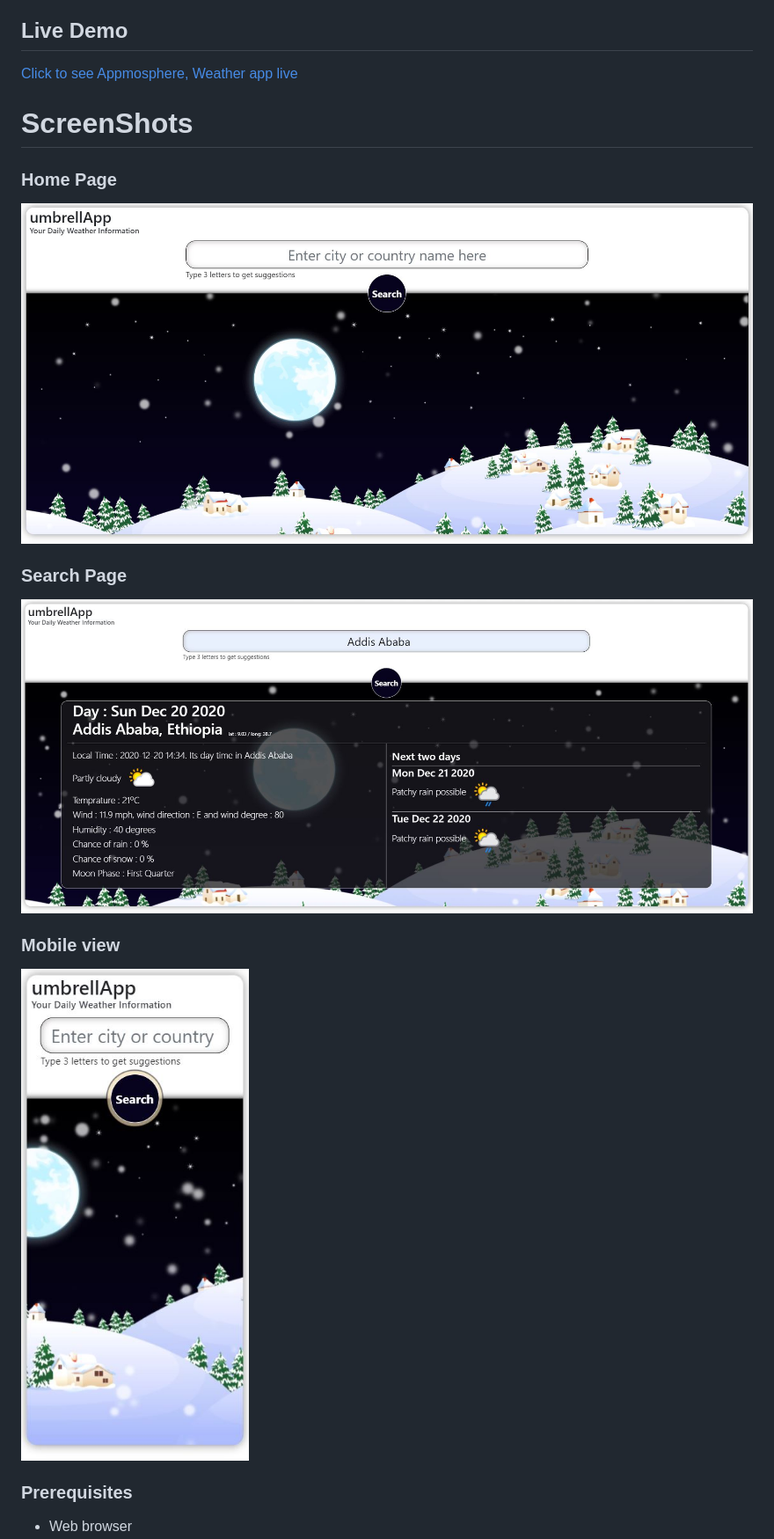
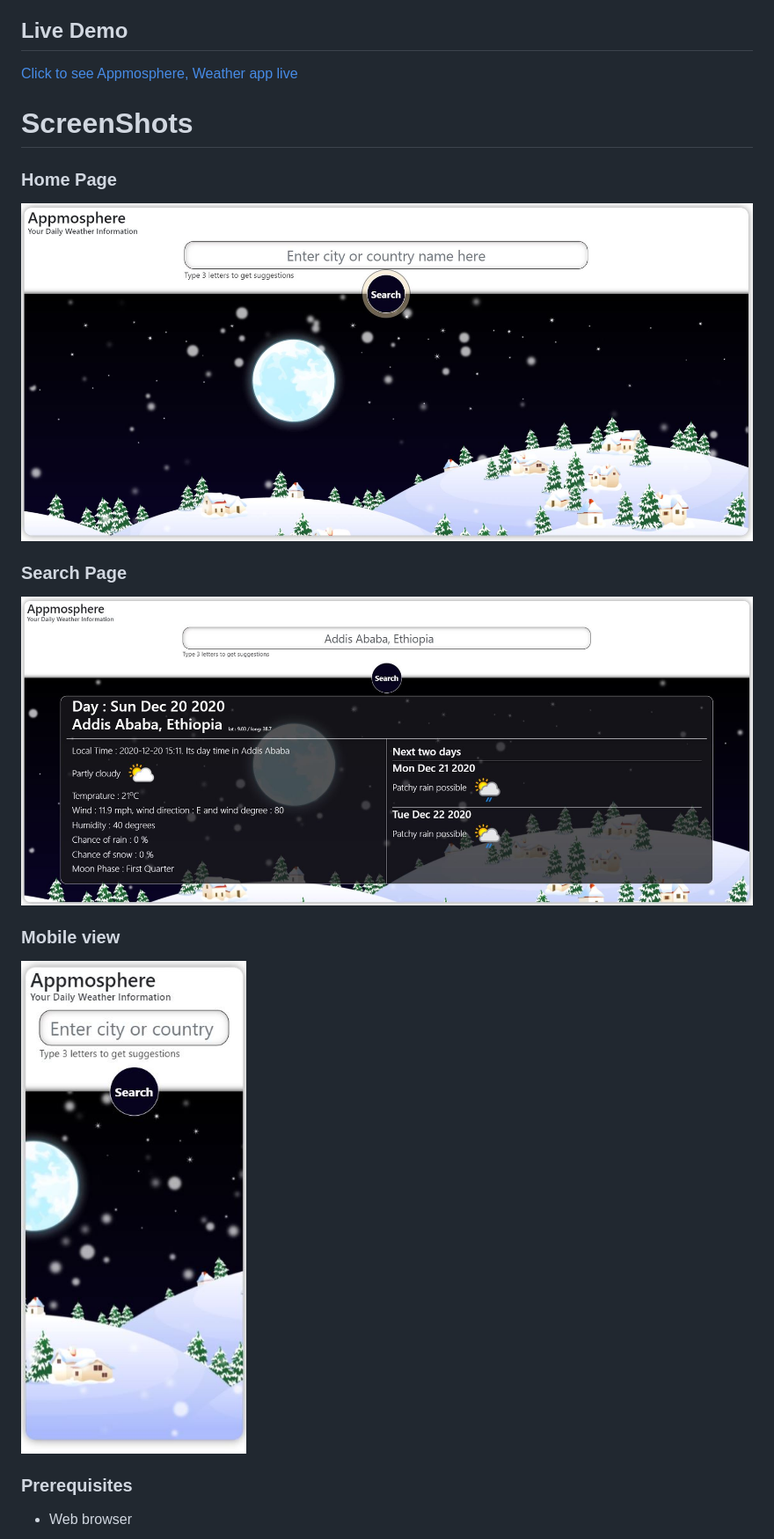
Before and after one commit to Berabjesus/Weather-App-with-weatherAPI.com, a Markdown page: README.md, the part around one of its changes. Shown at 88% size. GitHub-like rendering; pictures changed too: public/s1.JPG (added), public/s2.JPG (added), public/s3.JPG (added).

```diff
--- a/README.md
+++ b/README.md
@@ -27,13 +27,13 @@
 
 # ScreenShots
 ### Home Page
-<img src="./public/ss1.JPG" width="auto" height="auto" />
+<img src="./public/s1.JPG" width="auto" height="auto" />
 
 ### Search Page
-<img src="./public/ss2.JPG" width="auto" height="auto" />
+<img src="./public/s2.JPG" width="auto" height="auto" />
 
 ### Mobile view
-<img src="./public/ss3.JPG" width="auto" height="auto" />
+<img src="./public/s3.JPG" width="auto" height="auto" />
 
 ### Prerequisites
 - Web browser
```
Also changed, not shown: other parts of README.md (+1 -1 lines).
